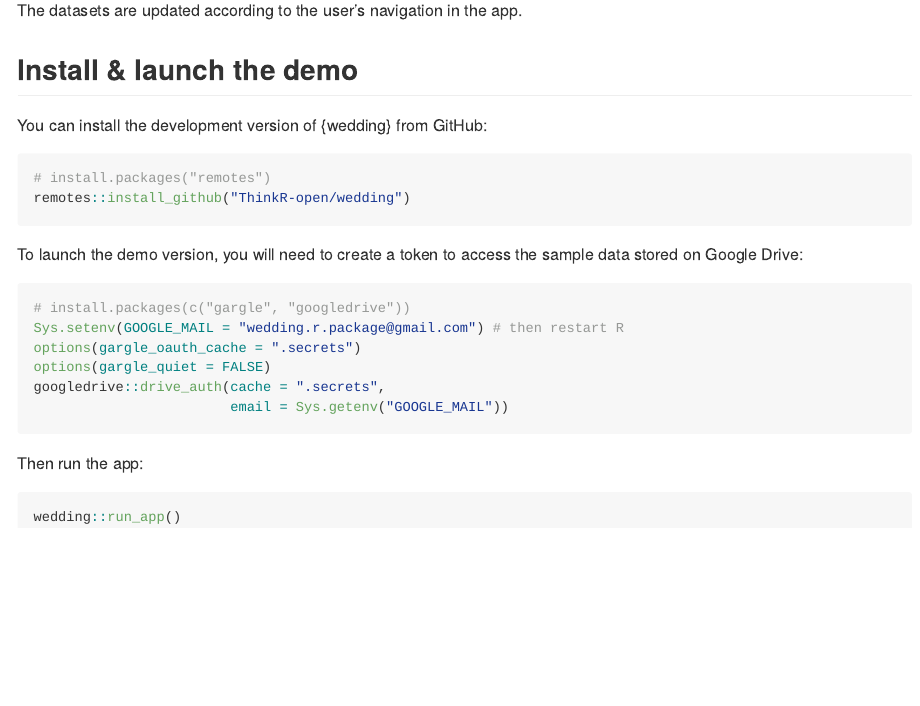
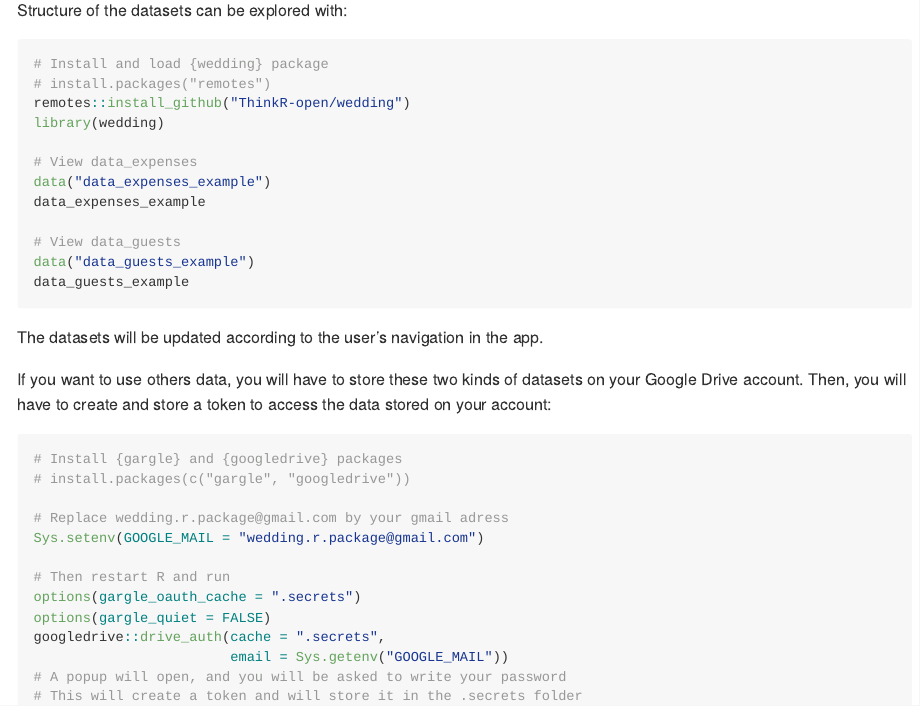
Before and after one commit to ThinkR-open/wedding, an R Markdown document (README.Rmd): the page in a window 1100 px wide, from 940 px down before the commit and from 590 px down after it. The pictures show the output file README.md that the author committed with the source, drawn offline in the style of GitHub; badge pictures from the web are left out.

Commit message:
Update README to explain datasets

````diff
--- a/README.Rmd
+++ b/README.Rmd
@@ -43,30 +43,43 @@ The application is based on two datasets stored on Google Drive:
 - _data_guests_: contains information about your guests (name, attendance at the vin d'honneur, attendance at the dinner, attendance at the return on Sunday lunch, special diet, etc.)
 - _data_expenses_: contains information about the wedding expenses (venue, caterer, groom's outfit, wedding rings, etc.)
 
-The datasets are updated according to the user's navigation in the app.
+```{r echo=FALSE, out.width='70%', fig.align='center'}
+knitr::include_graphics("man/figures/data-examples.png")
+```
 
-## Install & launch the demo
-
-You can install the development version of {wedding} from GitHub:
+Structure of the datasets can be explored with:
 
 ``` r
+# Install and load {wedding} package
 # install.packages("remotes")
 remotes::install_github("ThinkR-open/wedding")
+library(wedding)
+
+# View data_expenses
+data("data_expenses_example")
+data_expenses_example
+
+# View data_guests
+data("data_guests_example")
+data_guests_example
 ```
 
-To launch the demo version, you will need to create a token to access the sample data stored on Google Drive:
+The datasets will be updated according to the user's navigation in the app.
+
+If you want to use others data, you will have to store these two kinds of datasets on your Google Drive account. Then, you will have to create and store a token to access the data stored on your account:
 
 ``` r
+# Install {gargle} and {googledrive} packages
 # install.packages(c("gargle", "googledrive"))
-Sys.setenv(GOOGLE_MAIL = "wedding.r.package@gmail.com") # then restart R
+
+# Replace wedding.r.package@gmail.com by your gmail adress
+Sys.setenv(GOOGLE_MAIL = "wedding.r.package@gmail.com")
+
+# Then restart R and run
 options(gargle_oauth_cache = ".secrets")
 options(gargle_quiet = FALSE)
 googledrive::drive_auth(cache = ".secrets",
                         email = Sys.getenv("GOOGLE_MAIL"))
+# A popup will open, and you will be asked to write your password
+# This will create a token and will store it in the .secrets folder
 ```
-
-Then run the app:
-
-``` r
-wedding::run_app()
-```
````
Also changed, not shown: R/mod_hidden_tab_preparations_expenses.R (+1 -1 lines), R/mod_hidden_tab_preparations_menus.R (+1 -1 lines), README.md, 1 other file.
